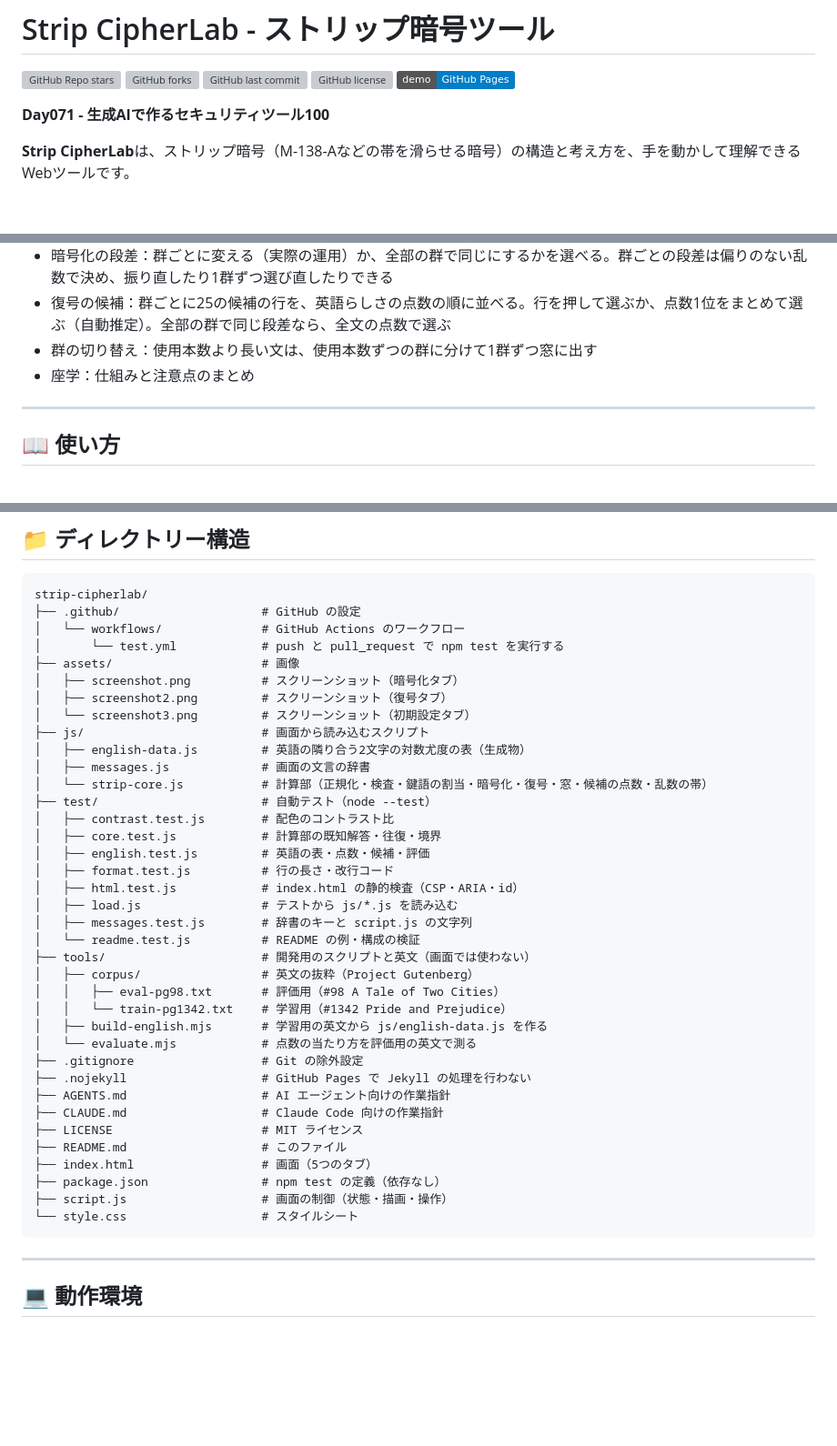
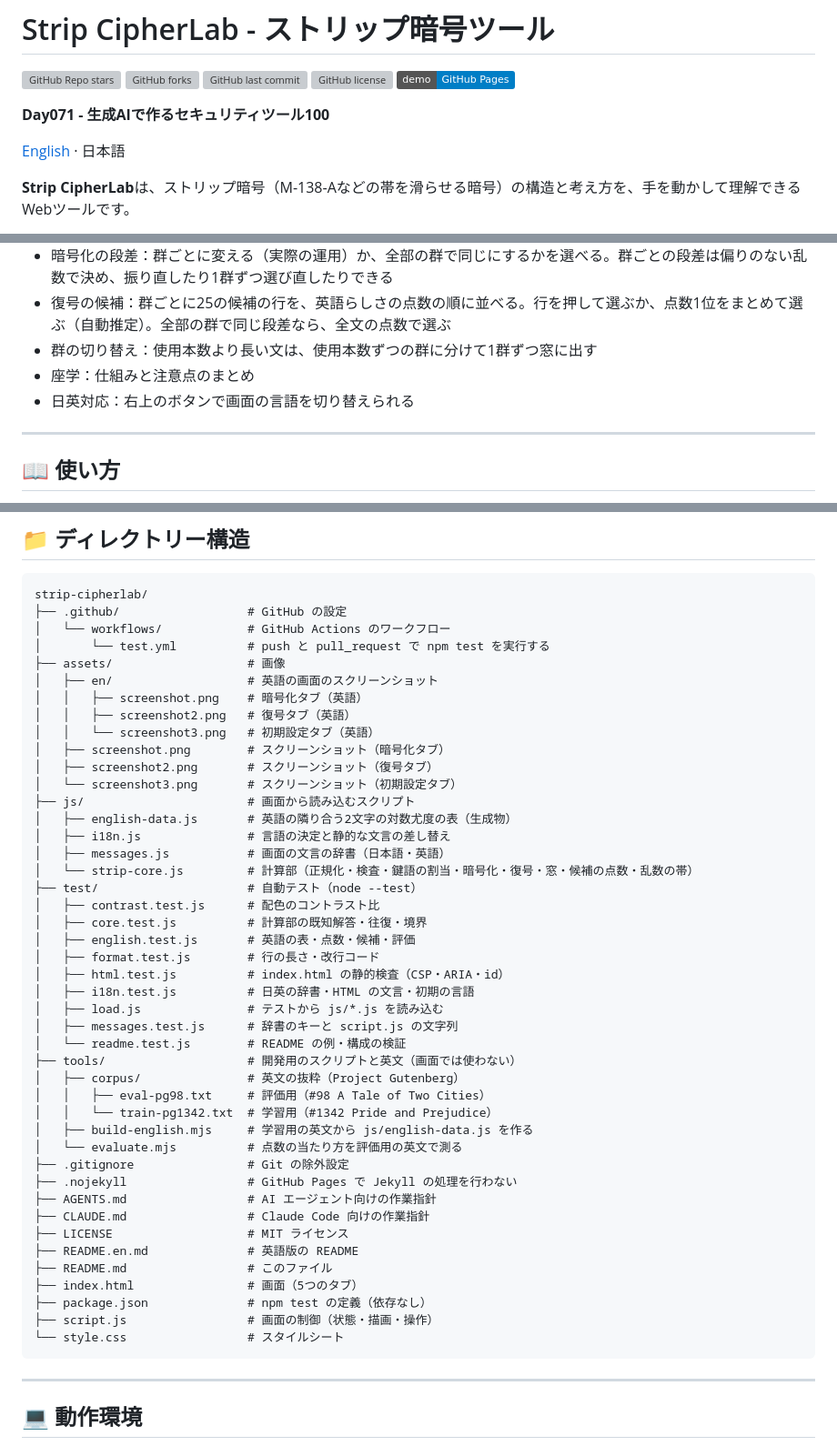
Before and after one commit to ipusiron/strip-cipherlab, a Markdown page: README.md, 3 parts joined by grey strips. Shown at 91% size. GitHub-like rendering; badges without logos; blank space fills up the shorter version; grey boxes are pictures that could not be loaded.

````diff
--- a/README.md
+++ b/README.md
@@ -44,6 +44,8 @@ hub: true
 
 **Day071 - 生成AIで作るセキュリティツール100**
 
+[English](README.en.md) · 日本語
+
 **Strip CipherLab**は、ストリップ暗号（M-138-Aなどの帯を滑らせる暗号）の構造と考え方を、手を動かして理解できるWebツールです。
 
 ストリップを作り、装着順を決め、平文の文字がそろうようにストリップを滑らせて別の行を読む、という手順を26行の窓で体験できます。
@@ -81,6 +83,7 @@ hub: true
 - 復号の候補：群ごとに25の候補の行を、英語らしさの点数の順に並べる。行を押して選ぶか、点数1位をまとめて選ぶ（自動推定）。全部の群で同じ段差なら、全文の点数で選ぶ
 - 群の切り替え：使用本数より長い文は、使用本数ずつの群に分けて1群ずつ窓に出す
 - 座学：仕組みと注意点のまとめ
+- 日英対応：右上のボタンで画面の言語を切り替えられる
 
 ---
 
@@ -315,42 +318,49 @@ npm test
 
 ```
 strip-cipherlab/
-├── .github/                    # GitHub の設定
-│   └── workflows/              # GitHub Actions のワークフロー
-│       └── test.yml            # push と pull_request で npm test を実行する
-├── assets/                     # 画像
-│   ├── screenshot.png          # スクリーンショット（暗号化タブ）
-│   ├── screenshot2.png         # スクリーンショット（復号タブ）
-│   └── screenshot3.png         # スクリーンショット（初期設定タブ）
-├── js/                         # 画面から読み込むスクリプト
-│   ├── english-data.js         # 英語の隣り合う2文字の対数尤度の表（生成物）
-│   ├── messages.js             # 画面の文言の辞書
-│   └── strip-core.js           # 計算部（正規化・検査・鍵語の割当・暗号化・復号・窓・候補の点数・乱数の帯）
-├── test/                       # 自動テスト（node --test）
-│   ├── contrast.test.js        # 配色のコントラスト比
-│   ├── core.test.js            # 計算部の既知解答・往復・境界
-│   ├── english.test.js         # 英語の表・点数・候補・評価
-│   ├── format.test.js          # 行の長さ・改行コード
-│   ├── html.test.js            # index.html の静的検査（CSP・ARIA・id）
-│   ├── load.js                 # テストから js/*.js を読み込む
-│   ├── messages.test.js        # 辞書のキーと script.js の文字列
-│   └── readme.test.js          # README の例・構成の検証
-├── tools/                      # 開発用のスクリプトと英文（画面では使わない）
-│   ├── corpus/                 # 英文の抜粋（Project Gutenberg）
-│   │   ├── eval-pg98.txt       # 評価用（#98 A Tale of Two Cities）
-│   │   └── train-pg1342.txt    # 学習用（#1342 Pride and Prejudice）
-│   ├── build-english.mjs       # 学習用の英文から js/english-data.js を作る
-│   └── evaluate.mjs            # 点数の当たり方を評価用の英文で測る
-├── .gitignore                  # Git の除外設定
-├── .nojekyll                   # GitHub Pages で Jekyll の処理を行わない
-├── AGENTS.md                   # AI エージェント向けの作業指針
-├── CLAUDE.md                   # Claude Code 向けの作業指針
-├── LICENSE                     # MIT ライセンス
-├── README.md                   # このファイル
-├── index.html                  # 画面（5つのタブ）
-├── package.json                # npm test の定義（依存なし）
-├── script.js                   # 画面の制御（状態・描画・操作）
-└── style.css                   # スタイルシート
+├── .github/                  # GitHub の設定
+│   └── workflows/            # GitHub Actions のワークフロー
+│       └── test.yml          # push と pull_request で npm test を実行する
+├── assets/                   # 画像
+│   ├── en/                   # 英語の画面のスクリーンショット
+│   │   ├── screenshot.png    # 暗号化タブ（英語）
+│   │   ├── screenshot2.png   # 復号タブ（英語）
+│   │   └── screenshot3.png   # 初期設定タブ（英語）
+│   ├── screenshot.png        # スクリーンショット（暗号化タブ）
+│   ├── screenshot2.png       # スクリーンショット（復号タブ）
+│   └── screenshot3.png       # スクリーンショット（初期設定タブ）
+├── js/                       # 画面から読み込むスクリプト
+│   ├── english-data.js       # 英語の隣り合う2文字の対数尤度の表（生成物）
+│   ├── i18n.js               # 言語の決定と静的な文言の差し替え
+│   ├── messages.js           # 画面の文言の辞書（日本語・英語）
+│   └── strip-core.js         # 計算部（正規化・検査・鍵語の割当・暗号化・復号・窓・候補の点数・乱数の帯）
+├── test/                     # 自動テスト（node --test）
+│   ├── contrast.test.js      # 配色のコントラスト比
+│   ├── core.test.js          # 計算部の既知解答・往復・境界
+│   ├── english.test.js       # 英語の表・点数・候補・評価
+│   ├── format.test.js        # 行の長さ・改行コード
+│   ├── html.test.js          # index.html の静的検査（CSP・ARIA・id）
+│   ├── i18n.test.js          # 日英の辞書・HTML の文言・初期の言語
+│   ├── load.js               # テストから js/*.js を読み込む
+│   ├── messages.test.js      # 辞書のキーと script.js の文字列
+│   └── readme.test.js        # README の例・構成の検証
+├── tools/                    # 開発用のスクリプトと英文（画面では使わない）
+│   ├── corpus/               # 英文の抜粋（Project Gutenberg）
+│   │   ├── eval-pg98.txt     # 評価用（#98 A Tale of Two Cities）
+│   │   └── train-pg1342.txt  # 学習用（#1342 Pride and Prejudice）
+│   ├── build-english.mjs     # 学習用の英文から js/english-data.js を作る
+│   └── evaluate.mjs          # 点数の当たり方を評価用の英文で測る
+├── .gitignore                # Git の除外設定
+├── .nojekyll                 # GitHub Pages で Jekyll の処理を行わない
+├── AGENTS.md                 # AI エージェント向けの作業指針
+├── CLAUDE.md                 # Claude Code 向けの作業指針
+├── LICENSE                   # MIT ライセンス
+├── README.en.md              # 英語版の README
+├── README.md                 # このファイル
+├── index.html                # 画面（5つのタブ）
+├── package.json              # npm test の定義（依存なし）
+├── script.js                 # 画面の制御（状態・描画・操作）
+└── style.css                 # スタイルシート
 ```
 
 ---
````
Also changed, not shown: other parts of README.md (+13 -13 lines), AGENTS.md (+4 -2 lines), CLAUDE.md (+5 -2 lines), README.en.md (added, +353 -0 lines), assets/en/screenshot.png (added), assets/en/screenshot2.png (added), assets/en/screenshot3.png (added), assets/screenshot.png, assets/screenshot2.png, assets/screenshot3.png, 9 other files.
